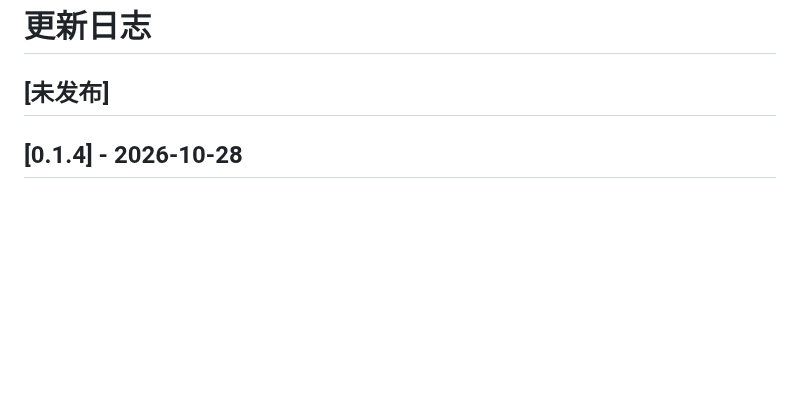
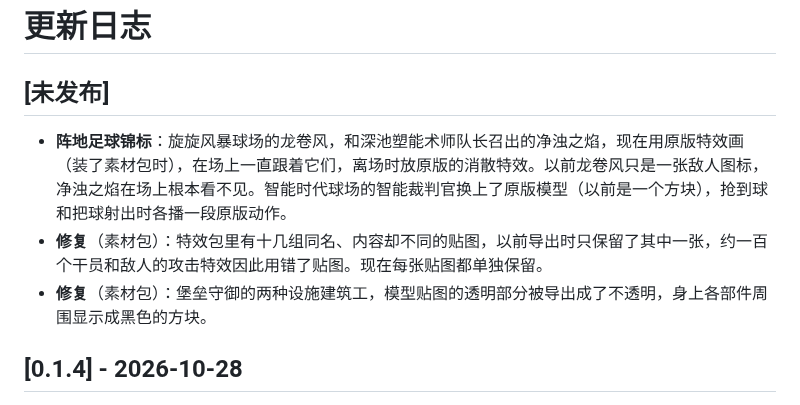
Before and after one commit to ArknightsDevs/Icebreaker-Games, a Markdown page: CHANGELOG.md, the part around the change. Rendered like a GitHub page; blank space fills up the shorter version.

Commit message:
The cup's tornado, 净浊之焰 and referee drawn as in the original; engine a7d71bd
The engine draws a unit whose look is an effect (its 渲染-28): 旋旋风暴's 龙卷风 and 深池塑能术师队长's 净浊之焰, with their end effects where they leave; the 智能裁判官 plays its take and shot clips (渲染-3). CHANGELOG [未发布]: those, and two fixes of the asset pack (same-named effect textures kept apart; the builders' transparent parts).

```diff
--- a/CHANGELOG.md
+++ b/CHANGELOG.md
@@ -1,6 +1,10 @@
 # 更新日志
 
 ## [未发布]
+
+- **阵地足球锦标**：旋旋风暴球场的龙卷风，和深池塑能术师队长召出的净浊之焰，现在用原版特效画（装了素材包时），在场上一直跟着它们，离场时放原版的消散特效。以前龙卷风只是一张敌人图标，净浊之焰在场上根本看不见。智能时代球场的智能裁判官换上了原版模型（以前是一个方块），抢到球和把球射出时各播一段原版动作。
+- **修复**（素材包）：特效包里有十几组同名、内容却不同的贴图，以前导出时只保留了其中一张，约一百个干员和敌人的攻击特效因此用错了贴图。现在每张贴图都单独保留。
+- **修复**（素材包）：堡垒守御的两种设施建筑工，模型贴图的透明部分被导出成了不透明，身上各部件周围显示成黑色的方块。
 
 ## [0.1.4] - 2026-10-28
 
```
